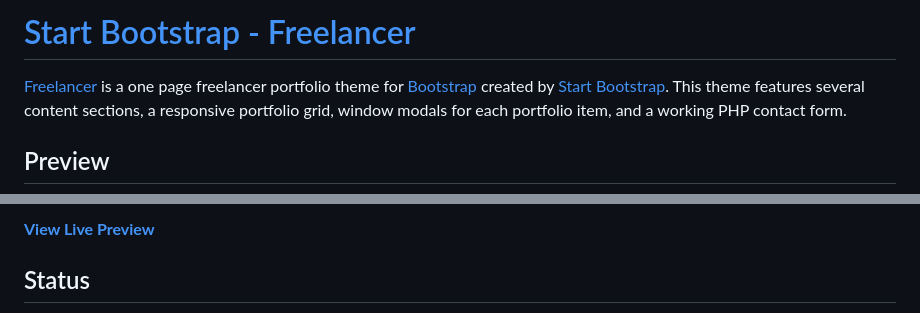
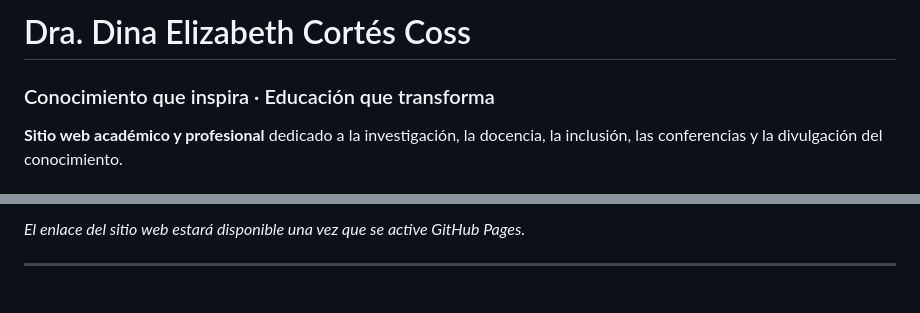
Before and after one commit to D1N4-C055/DRA-DINA-PERSONAL-WEBPAGE, a Markdown page: README.md, 2 parts joined by grey strips. GitHub-like rendering.

```diff
--- a/README.md
+++ b/README.md
@@ -1,6 +1,6 @@
-# [Start Bootstrap - Freelancer](https://startbootstrap.com/template-overviews/freelancer/)
+# Dra. Dina Elizabeth Cortés Coss
 
-[Freelancer](http://startbootstrap.com/template-overviews/freelancer/) is a one page freelancer portfolio theme for [Bootstrap](http://getbootstrap.com/) created by [Start Bootstrap](http://startbootstrap.com/). This theme features several content sections, a responsive portfolio grid, window modals for each portfolio item, and a working PHP contact form.
+### Conocimiento que inspira · Educación que transforma
 
-## Preview
+**Sitio web académico y profesional** dedicado a la investigación, la docencia, la inclusión, las conferencias y la divulgación del conocimiento.
 
@@ -8,5 +8,5 @@
 
-**[View Live Preview](https://blackrockdigital.github.io/startbootstrap-freelancer/)**
+*El enlace del sitio web estará disponible una vez que se active GitHub Pages.*
 
-## Status
+---
 
```
Also changed, not shown: other parts of README.md (+50 -37 lines).
